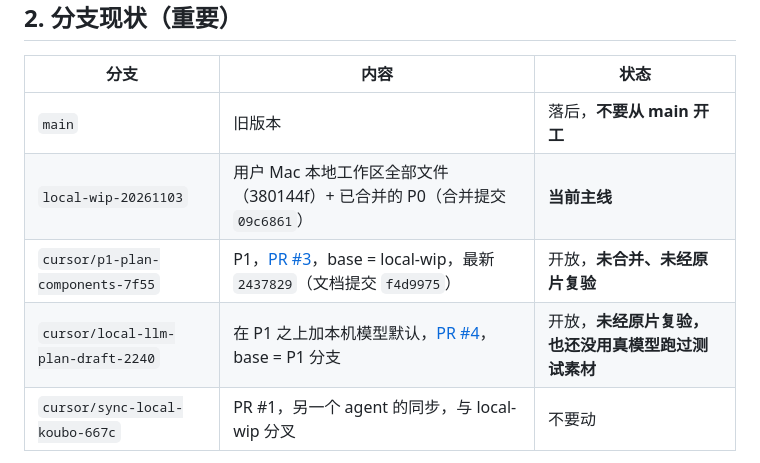
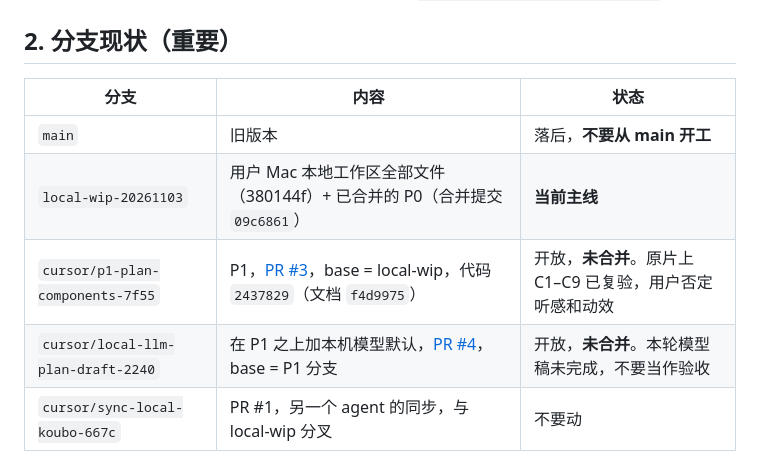
Before and after one commit to Olandooooes/saymivo, a Markdown page: HANDOFF.md, the part around one of its changes. Drawn GitHub-style.

```diff
--- a/HANDOFF.md
+++ b/HANDOFF.md
@@ -16,8 +24,8 @@
 |---|---|---|
 | `main` | 旧版本 | 落后，**不要从 main 开工** |
 | `local-wip-20261103` | 用户 Mac 本地工作区全部文件（380144f）+ 已合并的 P0（合并提交 `09c6861`） | **当前主线** |
-| `cursor/p1-plan-components-7f55` | P1，[PR #3](https://github.com/Olandooooes/saymivo/pull/3)，base = local-wip，最新 `2437829`（文档提交 `f4d9975`） | 开放，**未合并、未经原片复验** |
-| `cursor/local-llm-plan-draft-2240` | 在 P1 之上加本机模型默认，[PR #4](https://github.com/Olandooooes/saymivo/pull/4)，base = P1 分支 | 开放，**未经原片复验，也还没用真模型跑过测试素材** |
+| `cursor/p1-plan-components-7f55` | P1，[PR #3](https://github.com/Olandooooes/saymivo/pull/3)，base = local-wip，代码 `2437829`（文档 `f4d9975`） | 开放，**未合并**。原片上 C1–C9 已复验，用户否定听感和动效 |
+| `cursor/local-llm-plan-draft-2240` | 在 P1 之上加本机模型默认，[PR #4](https://github.com/Olandooooes/saymivo/pull/4)，base = P1 分支 | 开放，**未合并**。本轮模型稿未完成，不要当作验收 |
 | `cursor/sync-local-koubo-667c` | PR #1，另一个 agent 的同步，与 local-wip 分叉 | 不要动 |
 
 用户 Mac 上的本地仓库：`/Users/lht/Borumi Projects/koubo-studio`，当前检出 `local-wip-20261103`。Mac 没有命令行 git 凭据，推送需通过云端 agent 或其它有 GitHub 权限的环境。用户已授权直接推送本项目到 GitHub。
```
Also changed, not shown: other parts of HANDOFF.md (+19 -19 lines), 1 other file.
